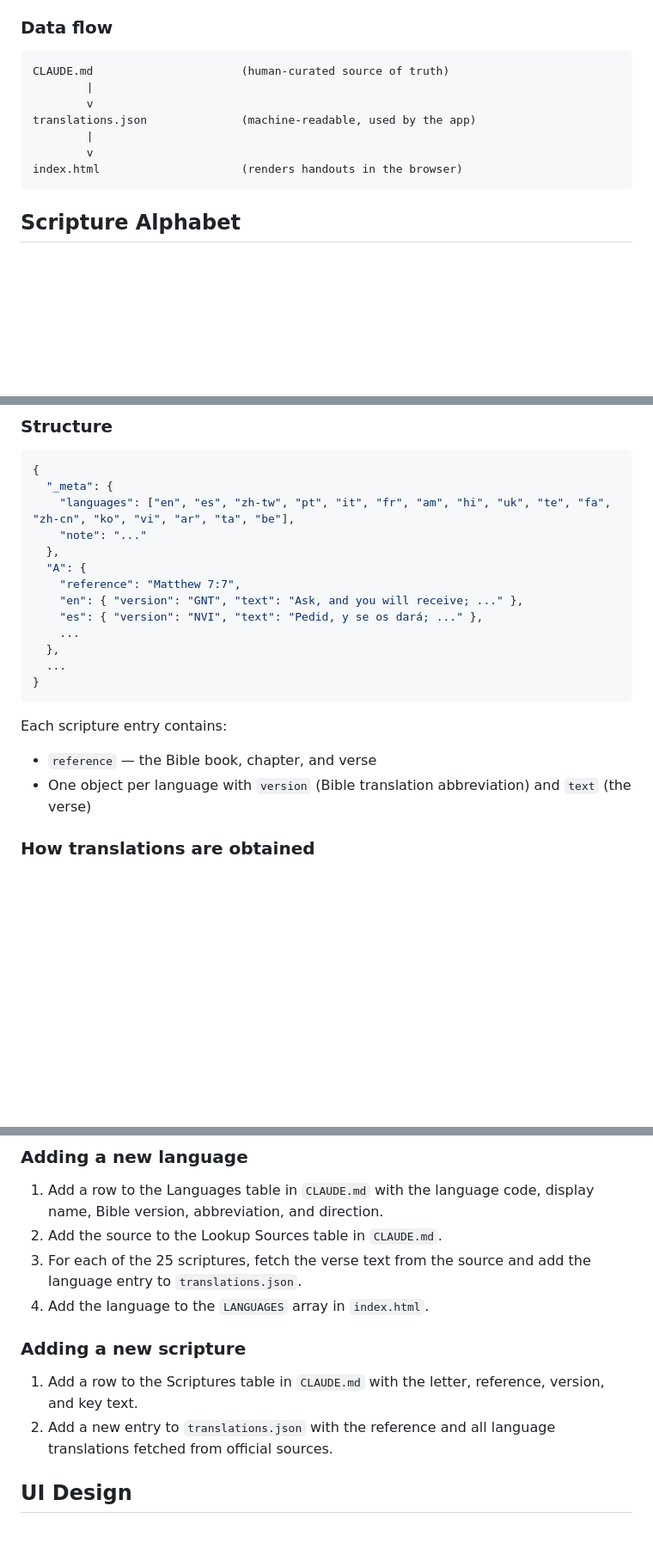
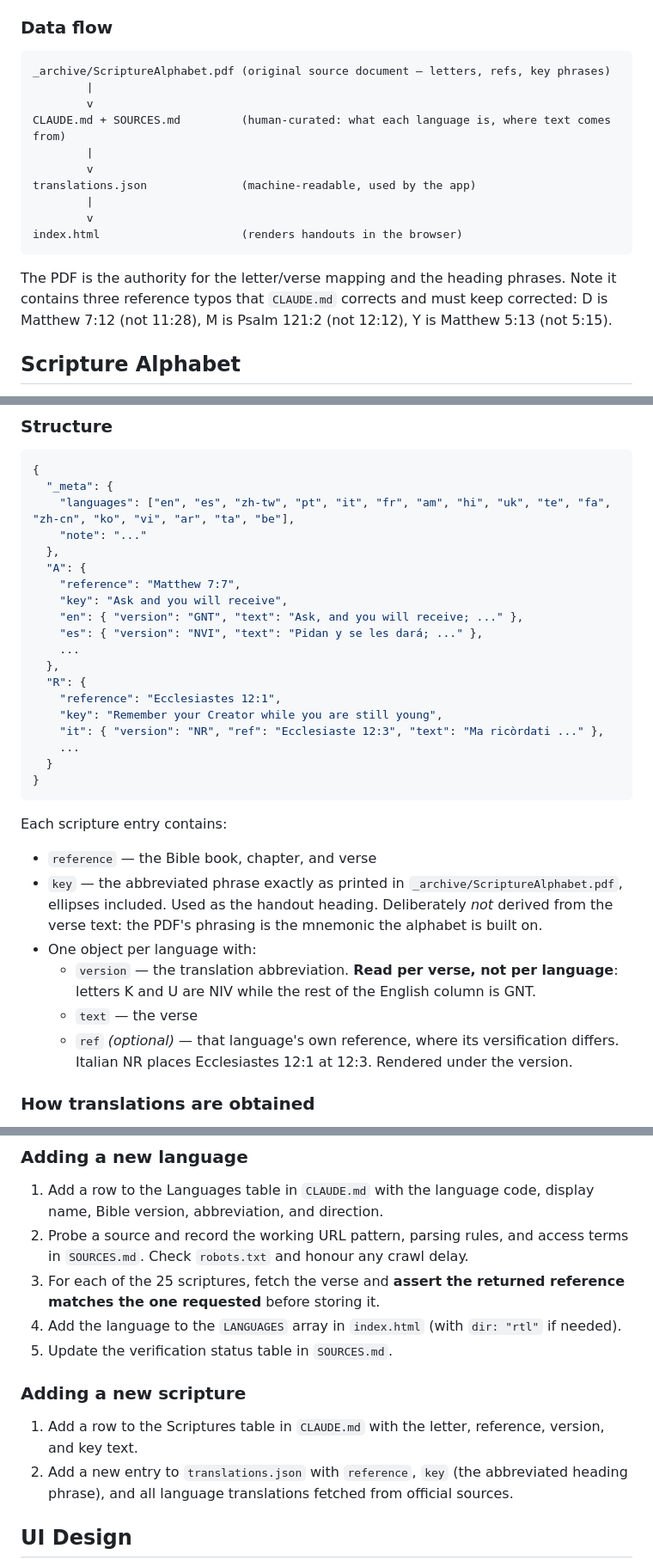
Before and after one commit to zdongmc/esol_scripture, a Markdown page: DESIGN.md, 3 parts joined by grey strips. Shown at 86% size. Rendered like a GitHub page; blank space fills up the shorter version.

````diff
--- a/DESIGN.md
+++ b/DESIGN.md
@@ -25,7 +26,10 @@ There is no server. The app is static and deployable on GitHub Pages or any file
 ### Data flow
 
 ```
-CLAUDE.md                      (human-curated source of truth)
+_archive/ScriptureAlphabet.pdf (original source document — letters, refs, key phrases)
+        |
+        v
+CLAUDE.md + SOURCES.md         (human-curated: what each language is, where text comes from)
         |
         v
 translations.json              (machine-readable, used by the app)
@@ -33,6 +37,10 @@ translations.json              (machine-readable, used by the app)
         v
 index.html                     (renders handouts in the browser)
 ```
+
+The PDF is the authority for the letter/verse mapping and the heading phrases. Note it
+contains three reference typos that `CLAUDE.md` corrects and must keep corrected:
+D is Matthew 7:12 (not 11:28), M is Psalm 121:2 (not 12:12), Y is Matthew 5:13 (not 5:15).
 
 ## Scripture Alphabet
 
@@ -58,17 +66,31 @@ V is intentionally absent from the original Scripture Alphabet source material.
   },
   "A": {
     "reference": "Matthew 7:7",
+    "key": "Ask and you will receive",
     "en": { "version": "GNT", "text": "Ask, and you will receive; ..." },
-    "es": { "version": "NVI", "text": "Pedid, y se os dará; ..." },
+    "es": { "version": "NVI", "text": "Pidan y se les dará; ..." },
     ...
   },
-  ...
+  "R": {
+    "reference": "Ecclesiastes 12:1",
+    "key": "Remember your Creator while you are still young",
+    "it": { "version": "NR", "ref": "Ecclesiaste 12:3", "text": "Ma ricòrdati ..." },
+    ...
+  }
 }
 ```
 
 Each scripture entry contains:
 - `reference` — the Bible book, chapter, and verse
-- One object per language with `version` (Bible translation abbreviation) and `text` (the verse)
+- `key` — the abbreviated phrase exactly as printed in `_archive/ScriptureAlphabet.pdf`,
+  ellipses included. Used as the handout heading. Deliberately *not* derived from the
+  verse text: the PDF's phrasing is the mnemonic the alphabet is built on.
+- One object per language with:
+  - `version` — the translation abbreviation. **Read per verse, not per language**:
+    letters K and U are NIV while the rest of the English column is GNT.
+  - `text` — the verse
+  - `ref` *(optional)* — that language's own reference, where its versification
+    differs. Italian NR places Ecclesiastes 12:1 at 12:3. Rendered under the version.
 
 ### How translations are obtained
 
@@ -131,14 +181,15 @@ Every translation in `translations.json` is sourced from an official, published
 ### Adding a new language
 
 1. Add a row to the Languages table in `CLAUDE.md` with the language code, display name, Bible version, abbreviation, and direction.
-2. Add the source to the Lookup Sources table in `CLAUDE.md`.
-3. For each of the 25 scriptures, fetch the verse text from the source and add the language entry to `translations.json`.
-4. Add the language to the `LANGUAGES` array in `index.html`.
+2. Probe a source and record the working URL pattern, parsing rules, and access terms in `SOURCES.md`. Check `robots.txt` and honour any crawl delay.
+3. For each of the 25 scriptures, fetch the verse and **assert the returned reference matches the one requested** before storing it.
+4. Add the language to the `LANGUAGES` array in `index.html` (with `dir: "rtl"` if needed).
+5. Update the verification status table in `SOURCES.md`.
 
 ### Adding a new scripture
 
 1. Add a row to the Scriptures table in `CLAUDE.md` with the letter, reference, version, and key text.
-2. Add a new entry to `translations.json` with the reference and all language translations fetched from official sources.
+2. Add a new entry to `translations.json` with `reference`, `key` (the abbreviated heading phrase), and all language translations fetched from official sources.
 
 ## UI Design
 
````
Also changed, not shown: other parts of DESIGN.md (+58 -29 lines).
